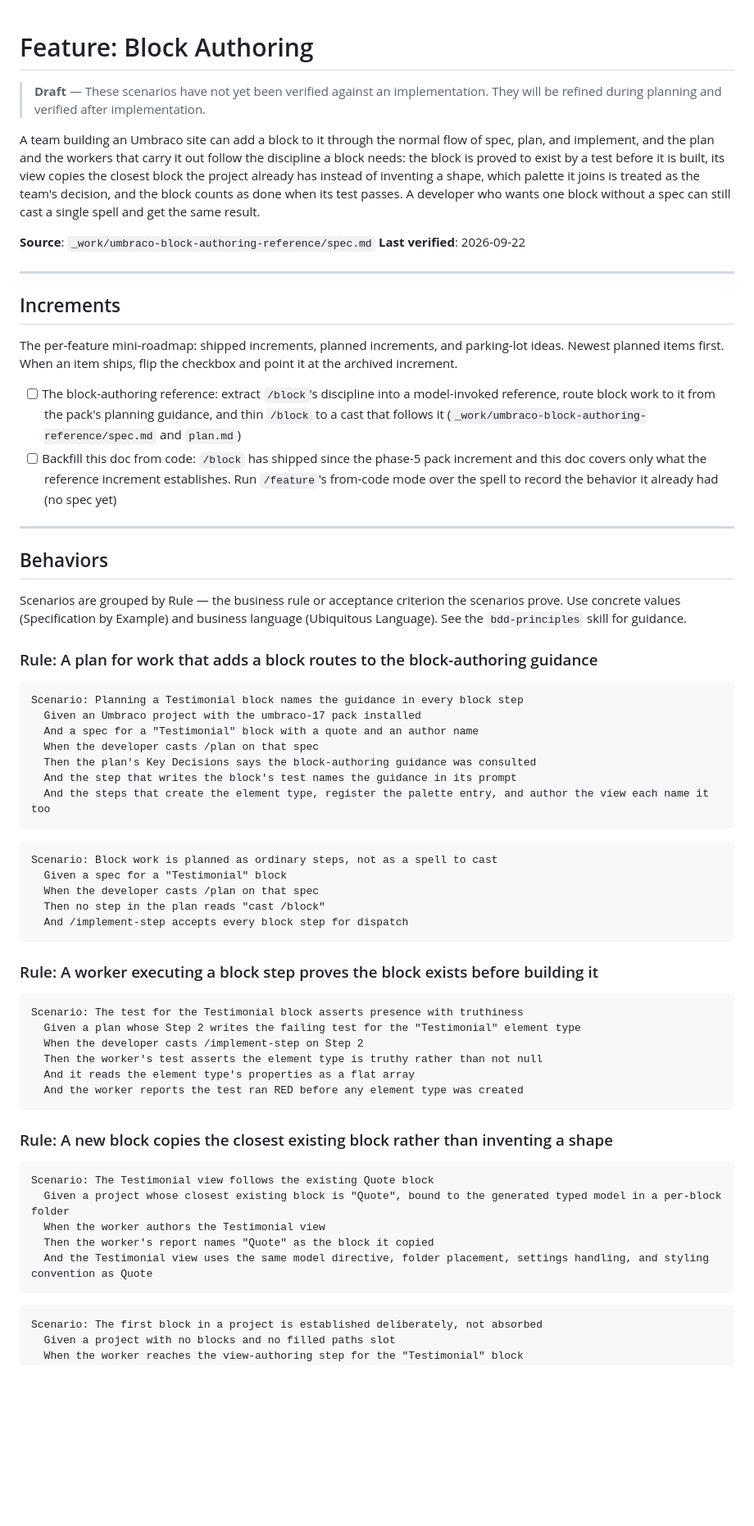
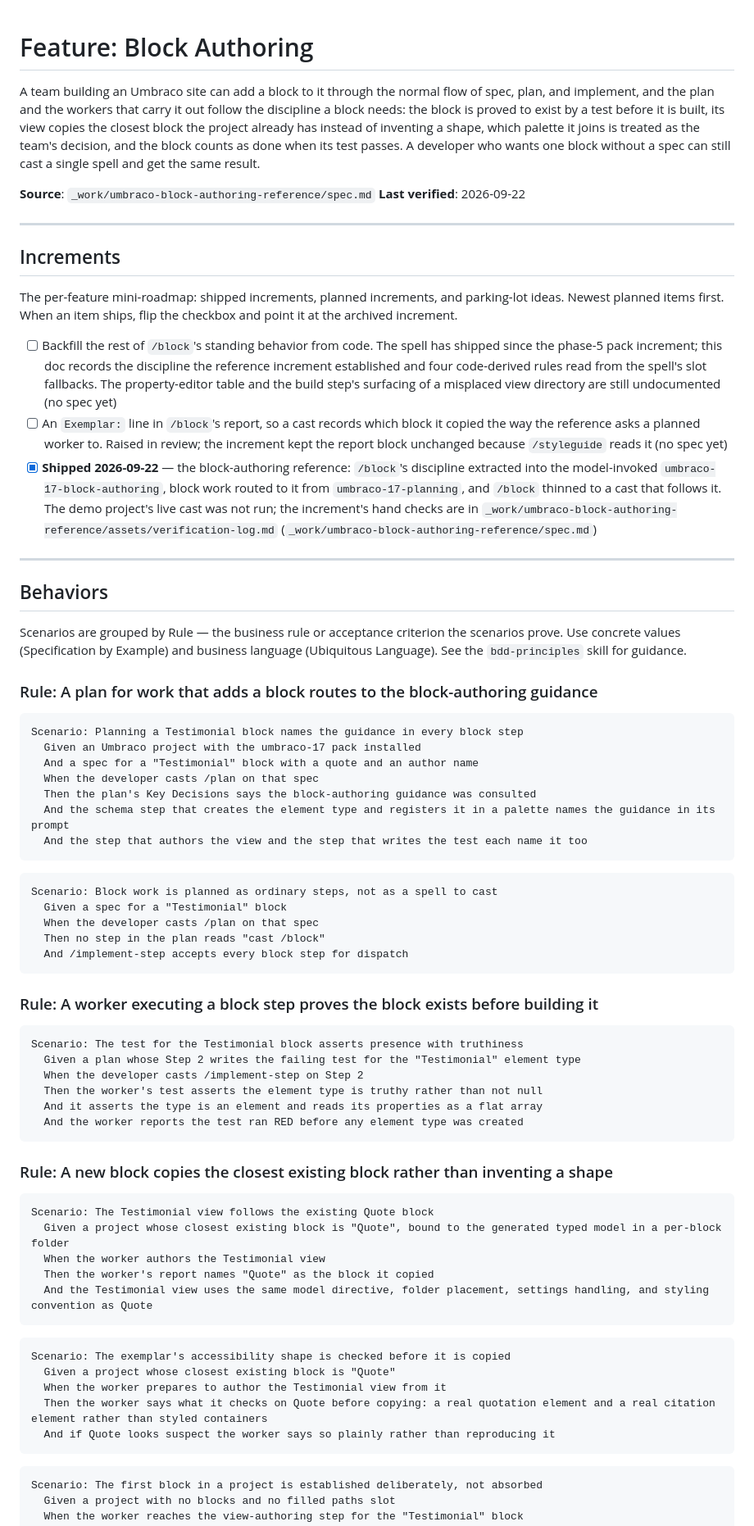
Before and after one commit to robot-denny/cantrip, a Markdown page: _features/block-authoring.md, the part around one of its changes. Shown at 82% size. Drawn GitHub-style; blank space fills up the shorter version.

````diff
--- a/_features/block-authoring.md
+++ b/_features/block-authoring.md
@@ -1,7 +1,4 @@
 # Feature: Block Authoring
-
-> **Draft** — These scenarios have not yet been verified against an implementation. They will be
-> refined during planning and verified after implementation.
 
 A team building an Umbraco site can add a block to it through the normal flow of spec, plan, and
 implement, and the plan and the workers that carry it out follow the discipline a block needs: the
@@ -21,12 +18,20 @@ The per-feature mini-roadmap: shipped increments, planned increments, and parkin
 Newest planned items first. When an item ships, flip the checkbox and point it at the archived
 increment.
 
-- [ ] The block-authoring reference: extract `/block`'s discipline into a model-invoked reference,
-      route block work to it from the pack's planning guidance, and thin `/block` to a cast that
-      follows it (`_work/umbraco-block-authoring-reference/spec.md` and `plan.md`)
-- [ ] Backfill this doc from code: `/block` has shipped since the phase-5 pack increment and this
-      doc covers only what the reference increment establishes. Run `/feature`'s from-code mode over
-      the spell to record the behavior it already had (no spec yet)
+- [ ] Backfill the rest of `/block`'s standing behavior from code. The spell has shipped since the
+      phase-5 pack increment; this doc records the discipline the reference increment established
+      and four code-derived rules read from the spell's slot fallbacks. The property-editor table
+      and the build step's surfacing of a misplaced view directory are still undocumented (no spec
+      yet)
+- [ ] An `Exemplar:` line in `/block`'s report, so a cast records which block it copied the way the
+      reference asks a planned worker to. Raised in review; the increment kept the report block
+      unchanged because `/styleguide` reads it (no spec yet)
+- [x] **Shipped 2026-09-22** — the block-authoring reference: `/block`'s discipline extracted into
+      the model-invoked `umbraco-17-block-authoring`, block work routed to it from
+      `umbraco-17-planning`, and `/block` thinned to a cast that follows it. The demo project's
+      live cast was not run; the increment's hand checks are in
+      `_work/umbraco-block-authoring-reference/assets/verification-log.md`
+      (`_work/umbraco-block-authoring-reference/spec.md`)
 
 ---
 
@@ -44,8 +49,8 @@ Scenario: Planning a Testimonial block names the guidance in every block step
   And a spec for a "Testimonial" block with a quote and an author name
   When the developer casts /plan on that spec
   Then the plan's Key Decisions says the block-authoring guidance was consulted
-  And the step that writes the block's test names the guidance in its prompt
-  And the steps that create the element type, register the palette entry, and author the view each name it too
+  And the schema step that creates the element type and registers it in a palette names the guidance in its prompt
+  And the step that authors the view and the step that writes the test each name it too
 ```
 
 ```scenario
@@ -63,7 +68,7 @@ Scenario: The test for the Testimonial block asserts presence with truthiness
   Given a plan whose Step 2 writes the failing test for the "Testimonial" element type
   When the developer casts /implement-step on Step 2
   Then the worker's test asserts the element type is truthy rather than not null
-  And it reads the element type's properties as a flat array
+  And it asserts the type is an element and reads its properties as a flat array
   And the worker reports the test ran RED before any element type was created
 ```
 
@@ -75,6 +80,14 @@ Scenario: The Testimonial view follows the existing Quote block
   When the worker authors the Testimonial view
   Then the worker's report names "Quote" as the block it copied
   And the Testimonial view uses the same model directive, folder placement, settings handling, and styling convention as Quote
+```
+
+```scenario
+Scenario: The exemplar's accessibility shape is checked before it is copied
+  Given a project whose closest existing block is "Quote"
+  When the worker prepares to author the Testimonial view from it
+  Then the worker says what it checks on Quote before copying: a real quotation element and a real citation element rather than styled containers
+  And if Quote looks suspect the worker says so plainly rather than reproducing it
 ```
 
 ```scenario
````
Also changed, not shown: other parts of _features/block-authoring.md (+56 -38 lines).
